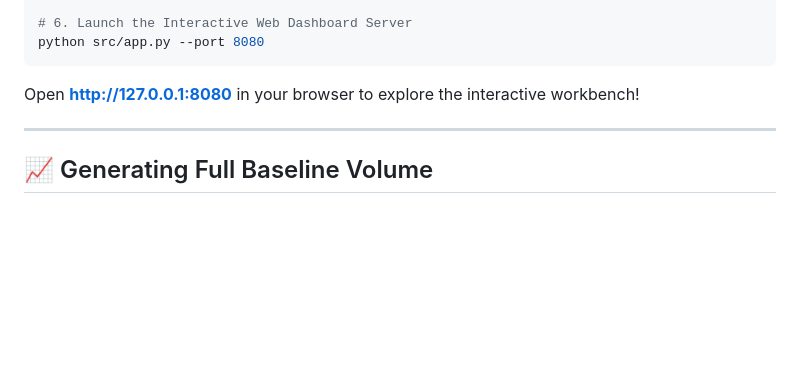
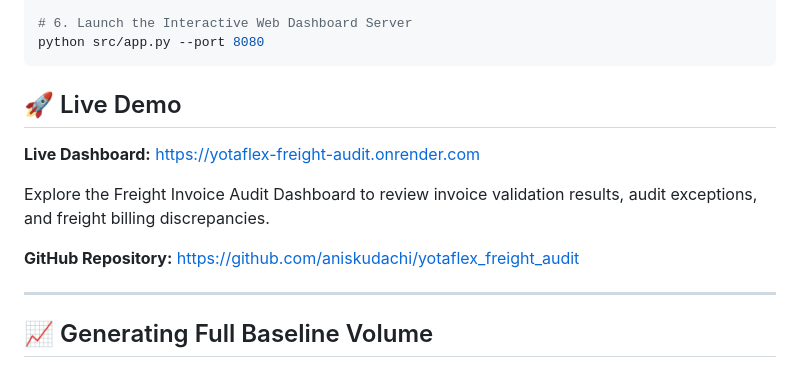
Before and after one commit to aniskudachi/yotaflex_freight_audit, a Markdown page: README.md, the part around the change. GitHub-like rendering; blank space fills up the shorter version.

````diff
--- a/README.md
+++ b/README.md
@@ -72,7 +72,13 @@ python src/validate_data.py --data data --out outputs/validation_summary.json
 # 6. Launch the Interactive Web Dashboard Server
 python src/app.py --port 8080
 ```
-Open **[http://127.0.0.1:8080](http://127.0.0.1:8080)** in your browser to explore the interactive workbench!
+## 🚀 Live Demo
+
+**Live Dashboard:** https://yotaflex-freight-audit.onrender.com
+
+Explore the Freight Invoice Audit Dashboard to review invoice validation results, audit exceptions, and freight billing discrepancies.
+
+**GitHub Repository:** https://github.com/aniskudachi/yotaflex_freight_audit
 
 ---
 
````
